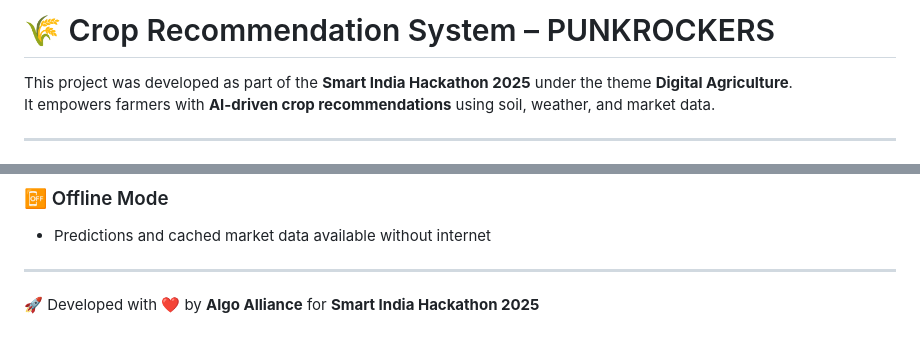
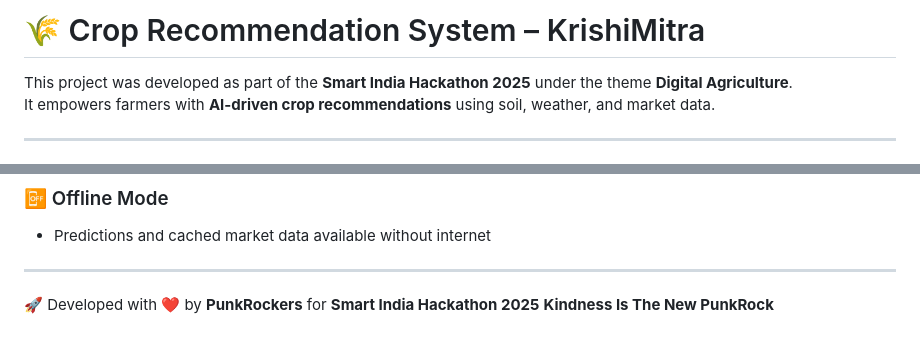
Before and after one commit to purab107/KrishiMitra-PunkRockers, a Markdown page: README.md, 2 parts joined by grey strips. GitHub-like rendering.

Commit message:
Rename project to KrishiMitra and update credits

```diff
--- a/README.md
+++ b/README.md
@@ -1,4 +1,4 @@
-# 🌾 Crop Recommendation System – PUNKROCKERS
+# 🌾 Crop Recommendation System – KrishiMitra
 
 This project was developed as part of the **Smart India Hackathon 2025** under the theme **Digital Agriculture**.
 It empowers farmers with **AI-driven crop recommendations** using soil, weather, and market data.
@@ -174,4 +174,5 @@ Runs on: `http://localhost:8000`
 
 ---
 
-🚀 Developed with ❤️ by **Algo Alliance** for **Smart India Hackathon 2025**
+🚀 Developed with ❤️ by **PunkRockers** for **Smart India Hackathon 2025**
+**Kindness Is The New PunkRock**
```
